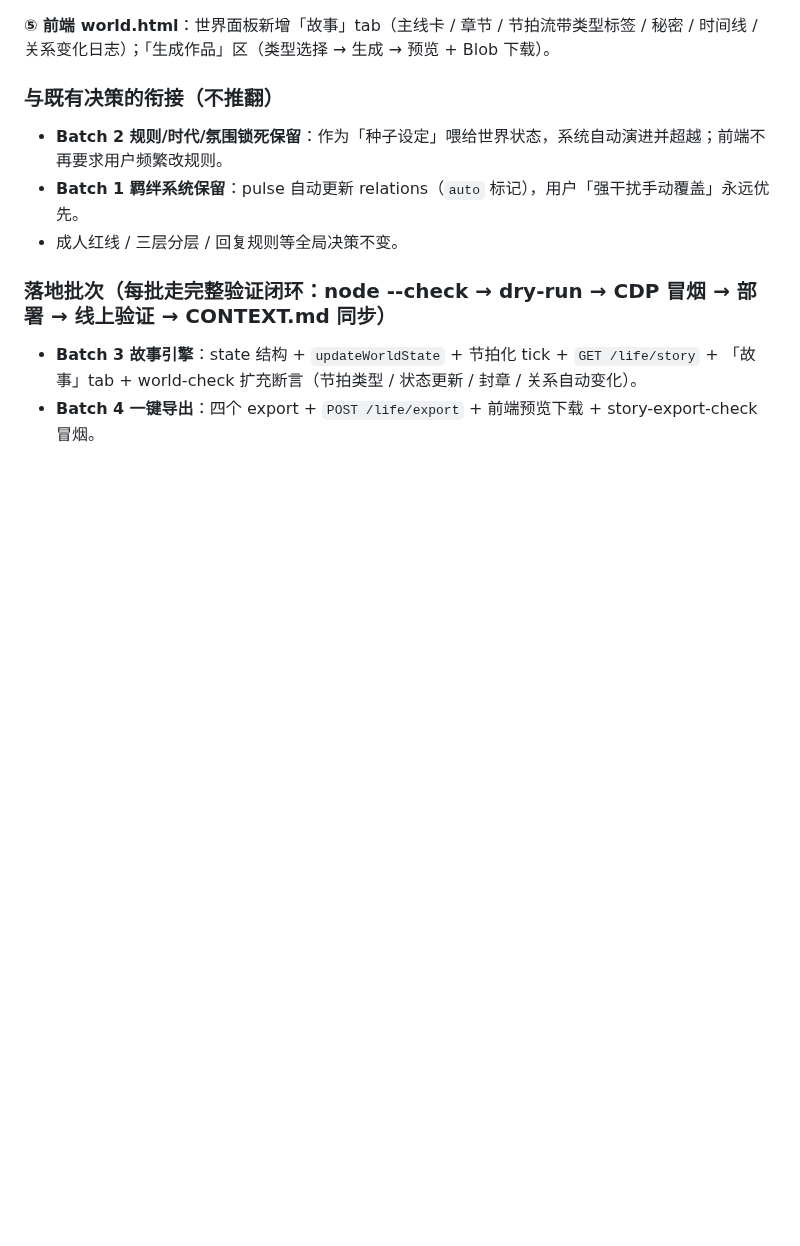
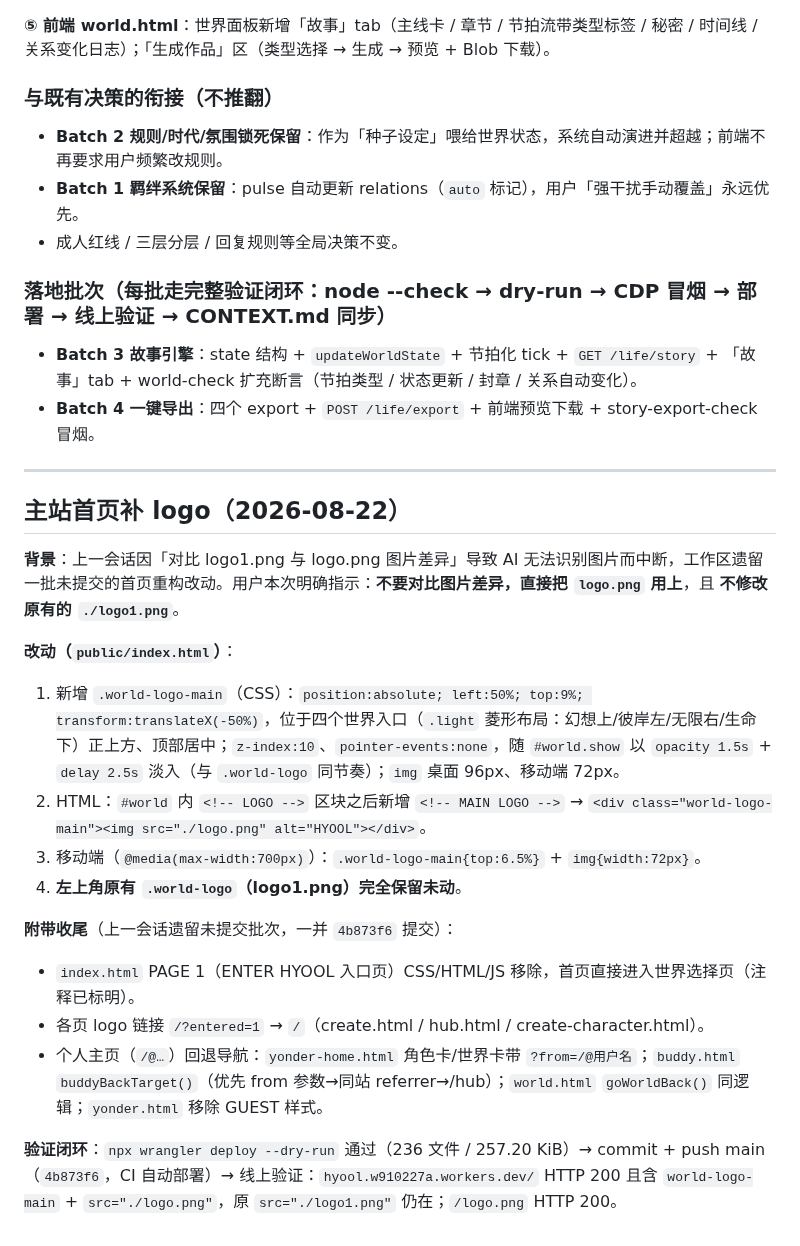
Before and after one commit to hyool818/hyool, a Markdown page: docs/history.md, the part around the change. Rendered like a GitHub page; blank space fills up the shorter version.

Commit message:
docs: 主站首页补 logo 完成记录（CONTEXT 一行摘要 + history 详细归档）

```diff
--- a/docs/history.md
+++ b/docs/history.md
@@ -314,3 +314,22 @@ state: {
 ### 落地批次（每批走完整验证闭环：node --check → dry-run → CDP 冒烟 → 部署 → 线上验证 → CONTEXT.md 同步）
 - **Batch 3 故事引擎**：state 结构 + `updateWorldState` + 节拍化 tick + `GET /life/story` + 「故事」tab + world-check 扩充断言（节拍类型 / 状态更新 / 封章 / 关系自动变化）。
 - **Batch 4 一键导出**：四个 export + `POST /life/export` + 前端预览下载 + story-export-check 冒烟。
+
+---
+
+## 主站首页补 logo（2026-08-22）
+
+**背景**：上一会话因「对比 logo1.png 与 logo.png 图片差异」导致 AI 无法识别图片而中断，工作区遗留一批未提交的首页重构改动。用户本次明确指示：**不要对比图片差异，直接把 `logo.png` 用上**，且 **不修改原有的 `./logo1.png`**。
+
+**改动（`public/index.html`）**：
+1. 新增 `.world-logo-main`（CSS）：`position:absolute; left:50%; top:9%; transform:translateX(-50%)`，位于四个世界入口（`.light` 菱形布局：幻想上/彼岸左/无限右/生命下）正上方、顶部居中；`z-index:10`、`pointer-events:none`，随 `#world.show` 以 `opacity 1.5s` + `delay 2.5s` 淡入（与 `.world-logo` 同节奏）；`img` 桌面 96px、移动端 72px。
+2. HTML：`#world` 内 `<!-- LOGO -->` 区块之后新增 `<!-- MAIN LOGO -->` → `<div class="world-logo-main"><img src="./logo.png" alt="HYOOL"></div>`。
+3. 移动端（`@media(max-width:700px)`）：`.world-logo-main{top:6.5%}` + `img{width:72px}`。
+4. **左上角原有 `.world-logo`（logo1.png）完全保留未动**。
+
+**附带收尾**（上一会话遗留未提交批次，一并 `4b873f6` 提交）：
+- `index.html` PAGE 1（ENTER HYOOL 入口页）CSS/HTML/JS 移除，首页直接进入世界选择页（注释已标明）。
+- 各页 logo 链接 `/?entered=1` → `/`（create.html / hub.html / create-character.html）。
+- 个人主页（`/@…`）回退导航：`yonder-home.html` 角色卡/世界卡带 `?from=/@用户名`；`buddy.html` `buddyBackTarget()`（优先 from 参数→同站 referrer→/hub）；`world.html` `goWorldBack()` 同逻辑；`yonder.html` 移除 GUEST 样式。
+
+**验证闭环**：`npx wrangler deploy --dry-run` 通过（236 文件 / 257.20 KiB）→ commit + push main（`4b873f6`，CI 自动部署）→ 线上验证：`hyool.w910227a.workers.dev/` HTTP 200 且含 `world-logo-main` + `src="./logo.png"`，原 `src="./logo1.png"` 仍在；`/logo.png` HTTP 200。
```
Also changed, not shown: CONTEXT.md (+4 -0 lines).
